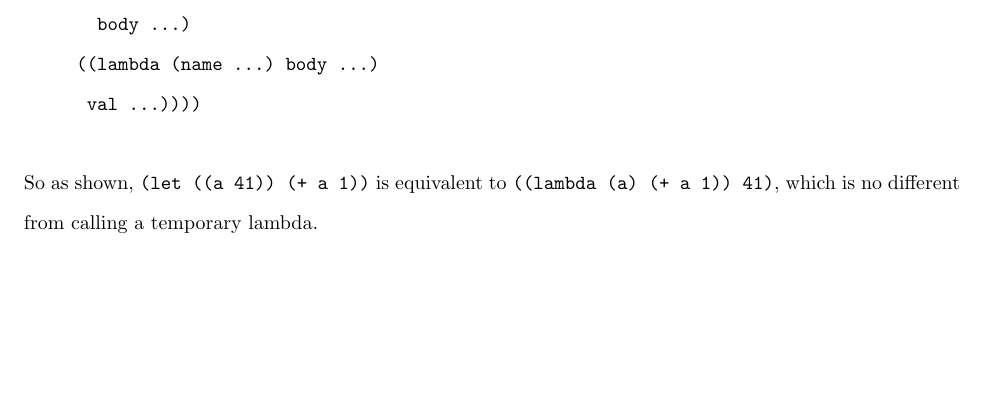
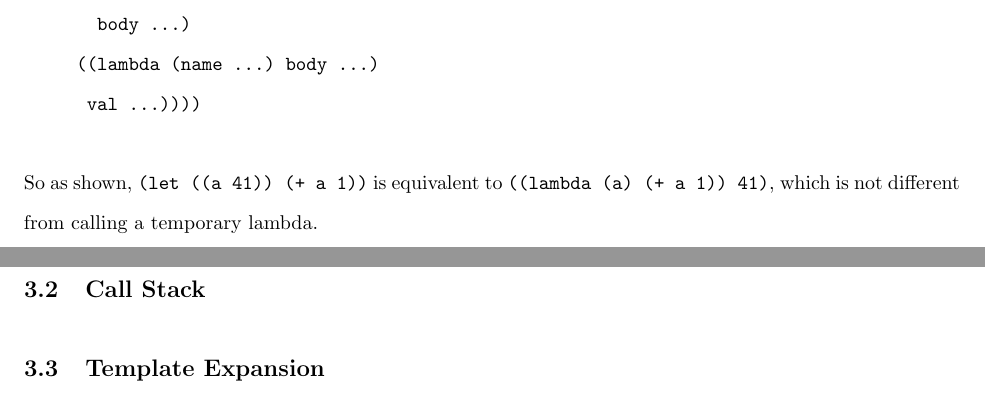
Before and after one commit to shouya/extended-essay, a LaTeX paper (ee.tex, which reads runtime.tex): part of page 8 of 9 before the commit and two parts of pages 8 and 9 of 10 after it, the two joined at a grey line, cut so that both start at the same text, the shorter picture padded with empty space. Compiled offline with pdfLaTeX.

Commit message:
structured two sections in runtime

```diff
--- a/runtime.tex
+++ b/runtime.tex
@@ -76,5 +76,10 @@ syntax, \verb+let+ is defined like:
 \end{verbatim}
 
 So as shown, \verb^(let ((a 41)) (+ a 1))^ is equivalent to
-\verb^((lambda (a) (+ a 1)) 41)^, which is no different from calling a
-temporary lambda.
+\verb^((lambda (a) (+ a 1)) 41)^, which is not different from calling
+a temporary lambda.
+
+\subsection{Call Stack}
+
+
+\subsection{Template Expansion}
```
Also changed, not shown: ee.pdf.
